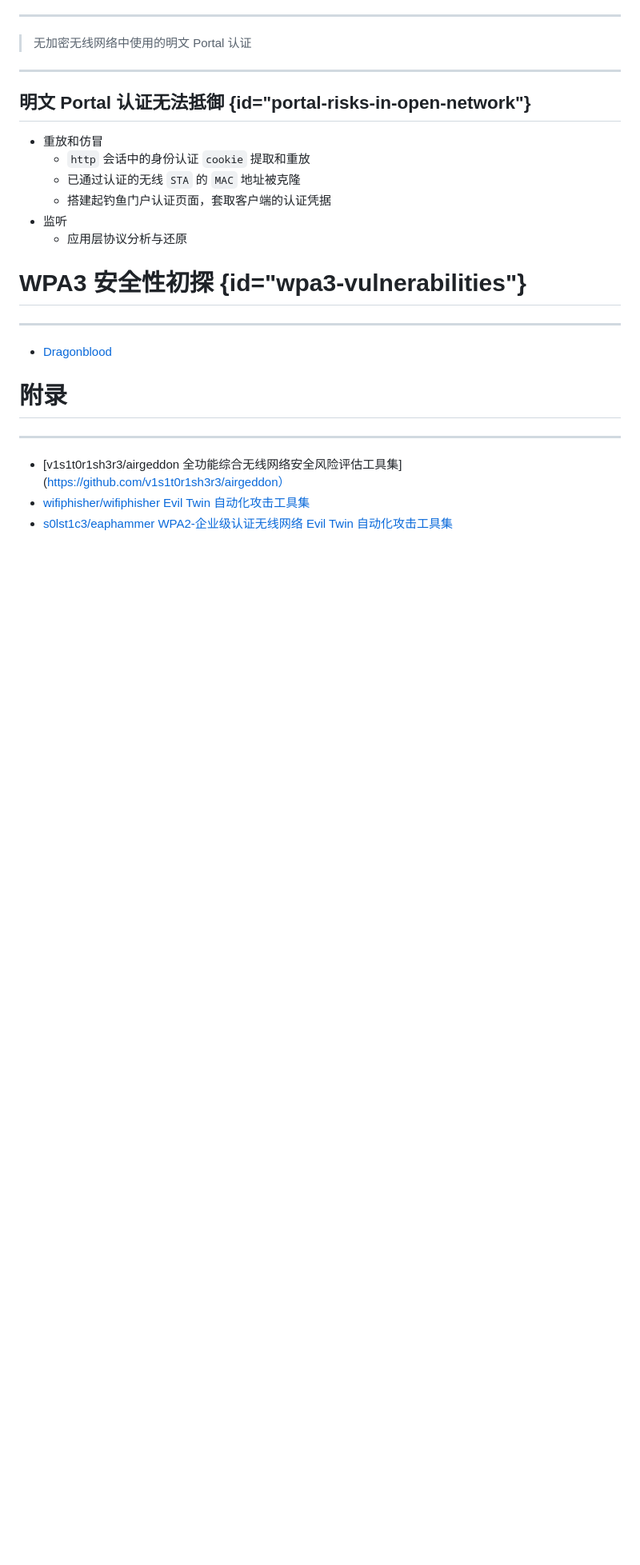
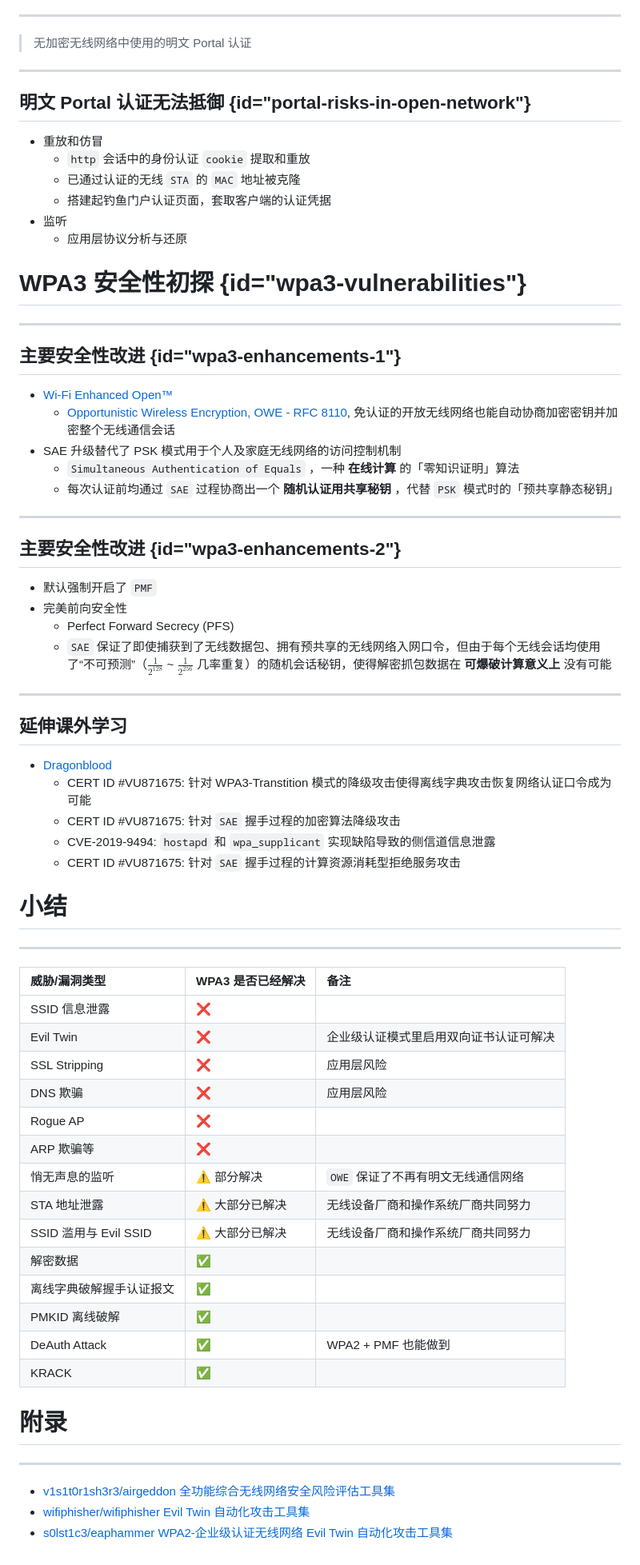
Before and after one commit to c4pr1c3/cuc-mis-ppt, a Markdown page: chap0x03.md, the part around the change printed below. Shown: that part at 80% size. Drawn GitHub-style; blank space fills up the shorter version.

```diff
--- a/chap0x03.md
+++ b/chap0x03.md
@@ -1281,12 +1351,58 @@ wpa_supplicant -v
 
 ---
 
+## 主要安全性改进 {id="wpa3-enhancements-1"}
+
+* [Wi-Fi Enhanced Open™](https://www.wi-fi.org/beacon/dan-harkins/wi-fi-certified-enhanced-open-transparent-wi-fi-protections-without-complexity)
+    * [Opportunistic Wireless Encryption, OWE - RFC 8110](https://www.wi-fi.org/download.php?file=/sites/default/files/private/Opportunistic_Wireless_Encryption_Specification_v1.1.pdf), 免认证的开放无线网络也能自动协商加密密钥并加密整个无线通信会话
+* SAE 升级替代了 PSK 模式用于个人及家庭无线网络的访问控制机制
+    * `Simultaneous Authentication of Equals` ，一种 **在线计算** 的「零知识证明」算法
+    * 每次认证前均通过 `SAE` 过程协商出一个 **随机认证用共享秘钥** ，代替 `PSK` 模式时的「预共享静态秘钥」
+
+---
+
+## 主要安全性改进 {id="wpa3-enhancements-2"}
+
+* 默认强制开启了 `PMF`
+* 完美前向安全性
+    * Perfect Forward Secrecy (PFS)
+    * `SAE` 保证了即使捕获到了无线数据包、拥有预共享的无线网络入网口令，但由于每个无线会话均使用了“不可预测”（$\frac{1}{2^{128}}$ ~ $\frac{1}{2^{256}}$ 几率重复）的随机会话秘钥，使得解密抓包数据在 **可爆破计算意义上** 没有可能
+
+---
+
+## 延伸课外学习
+
 * [Dragonblood](https://wpa3.mathyvanhoef.com/)
+    * CERT ID #VU871675: 针对 WPA3-Transtition 模式的降级攻击使得离线字典攻击恢复网络认证口令成为可能
+    * CERT ID #VU871675: 针对 `SAE` 握手过程的加密算法降级攻击
+    * CVE-2019-9494: `hostapd` 和 `wpa_supplicant` 实现缺陷导致的侧信道信息泄露
+    * CERT ID #VU871675: 针对 `SAE` 握手过程的计算资源消耗型拒绝服务攻击
+
+# 小结
+
+---
+
+| 威胁/漏洞类型            | WPA3 是否已经解决 | 备注                                     |
+| :-                       | :-                | :-                                       |
+| SSID 信息泄露            | ❌                |                                          |
+| Evil Twin                | ❌                | 企业级认证模式里启用双向证书认证可解决   |
+| SSL Stripping            | ❌                | 应用层风险                               |
+| DNS 欺骗                 | ❌                | 应用层风险                               |
+| Rogue AP                 | ❌                |                                          |
+| ARP 欺骗等               | ❌                |                                          |
+| 悄无声息的监听           | ⚠️  部分解决       | `OWE` 保证了不再有明文无线通信网络       |
+| STA 地址泄露             | ⚠️  大部分已解决   | 无线设备厂商和操作系统厂商共同努力       |
+| SSID 滥用与 Evil SSID    | ⚠️  大部分已解决   | 无线设备厂商和操作系统厂商共同努力       |
+| 解密数据                 | ✅                |                                          |
+| 离线字典破解握手认证报文 | ✅                |                                          |
+| PMKID 离线破解           | ✅                |                                          |
+| DeAuth Attack            | ✅                | WPA2 + PMF 也能做到                      |
+| KRACK                    | ✅                |                                          |
 
 # 附录
 
 ---
 
-* [v1s1t0r1sh3r3/airgeddon 全功能综合无线网络安全风险评估工具集](https://github.com/v1s1t0r1sh3r3/airgeddon）
+* [v1s1t0r1sh3r3/airgeddon 全功能综合无线网络安全风险评估工具集](https://github.com/v1s1t0r1sh3r3/airgeddon)
 * [wifiphisher/wifiphisher Evil Twin 自动化攻击工具集](https://github.com/wifiphisher/wifiphisher)
 * [s0lst1c3/eaphammer WPA2-企业级认证无线网络 Evil Twin 自动化攻击工具集](https://github.com/s0lst1c3/eaphammer)
```
Also changed, not shown: other parts of chap0x03.md (+72 -2 lines), chap0x02.md (+1 -1 lines), images/chap0x03/gtk-decryption.png (added), 1 other file.
